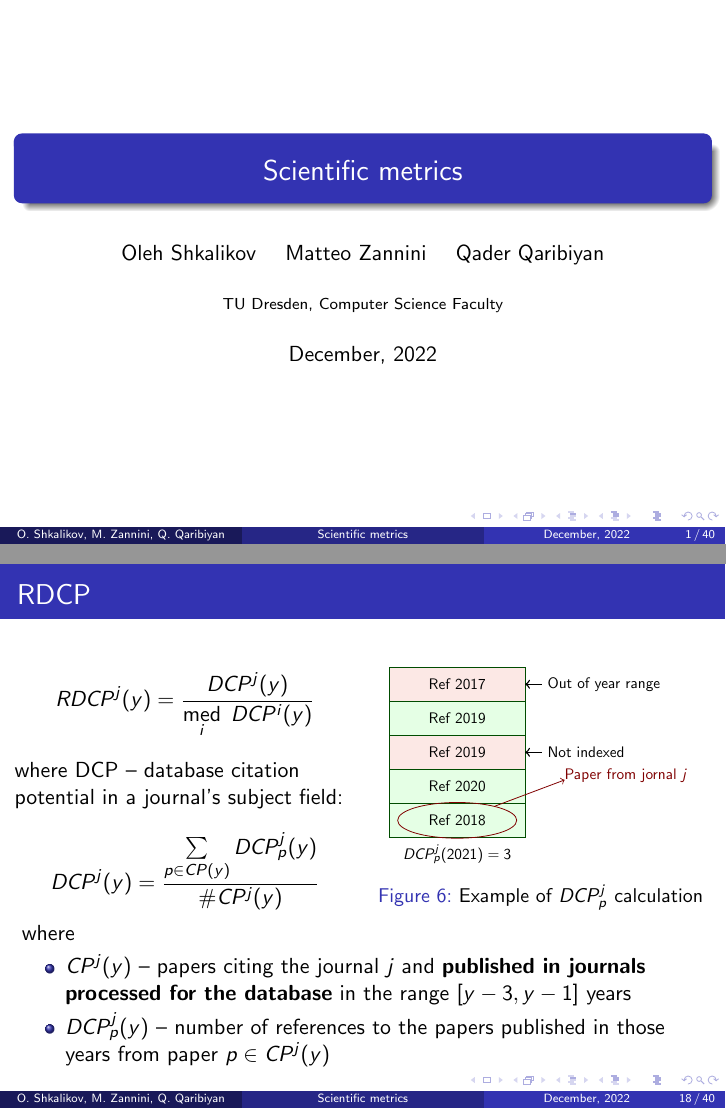
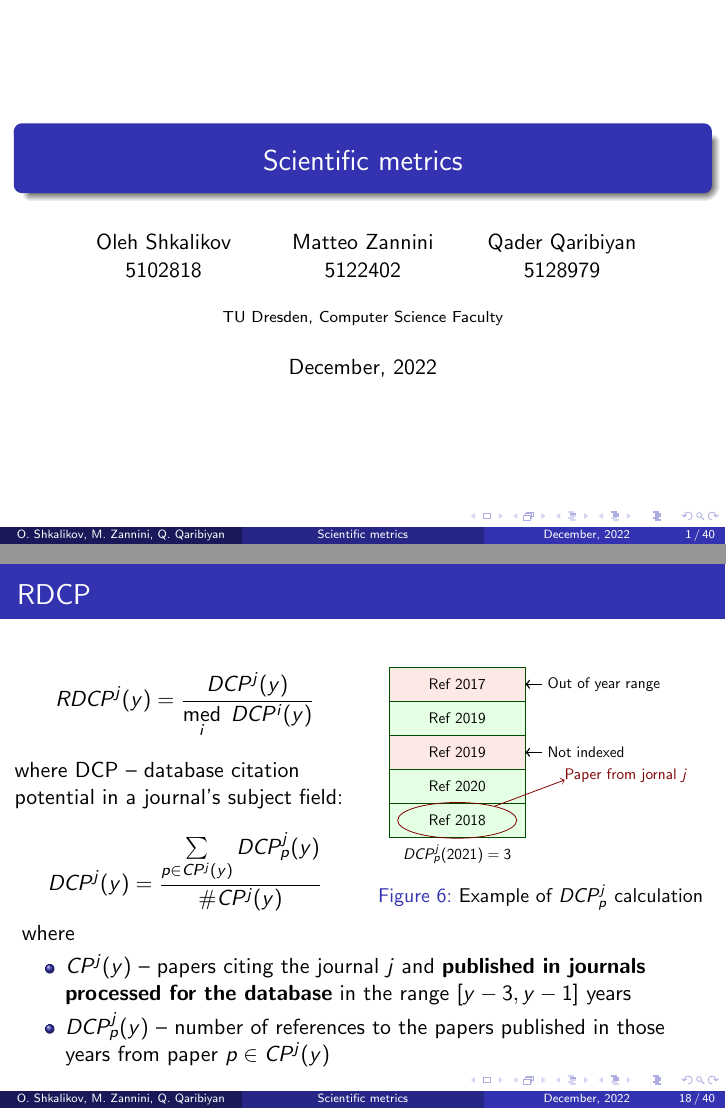
Before and after one commit to ShkalikovOleh/tud-gsp, LaTeX slides (presentation.tex): pages 1 and 43 of 103, joined at a grey line. Compiled offline with pdfLaTeX.

Commit message:
Add matriculation numbers to titlepage

```diff
--- a/presentation.tex
+++ b/presentation.tex
@@ -47,12 +47,18 @@
 \newcommand{\wos}{\textit{Web of Science} }
 \newcommand{\sco}{\textit{Scopus} }
 
+% Author name with matriculation number
+% https://tex.stackexchange.com/questions/622753/how-to-format-a-beamer-title-with-two-names-and-one-institution
+\newcommand{\aut}[2]{\parbox{30mm}{\centering #1 \\ #2}}
+
 % Metadata
 % ------------------------
 \title{Scientific metrics}
 
 \author[O. Shkalikov \and M. Zannini \and Q. Qaribiyan]
-{Oleh Shkalikov \and Matteo Zannini \and Qader Qaribiyan}
+{\aut{Oleh Shkalikov}{5102818} \and
+ \aut{Matteo Zannini}{5122402} \and
+ \aut{Qader Qaribiyan}{5128979}}
 
 \institute[]{TU Dresden, Computer Science Faculty}
 
@@ -430,7 +436,7 @@
             where DCP -- database citation
             potential in a journal’s subject field:
             \[
-                DCP^j(y) = \frac{\sum\limits_{p \in CP(y)} DCP^j_p(y)}{\# CP^j(y)}
+                DCP^j(y) = \frac{\sum\limits_{p \in CP^j(y)} DCP^j_p(y)}{\# CP^j(y)}
             \]
         \end{column}
         \begin{column}{.5\textwidth}
```
Also changed, not shown: presentation.pdf.
